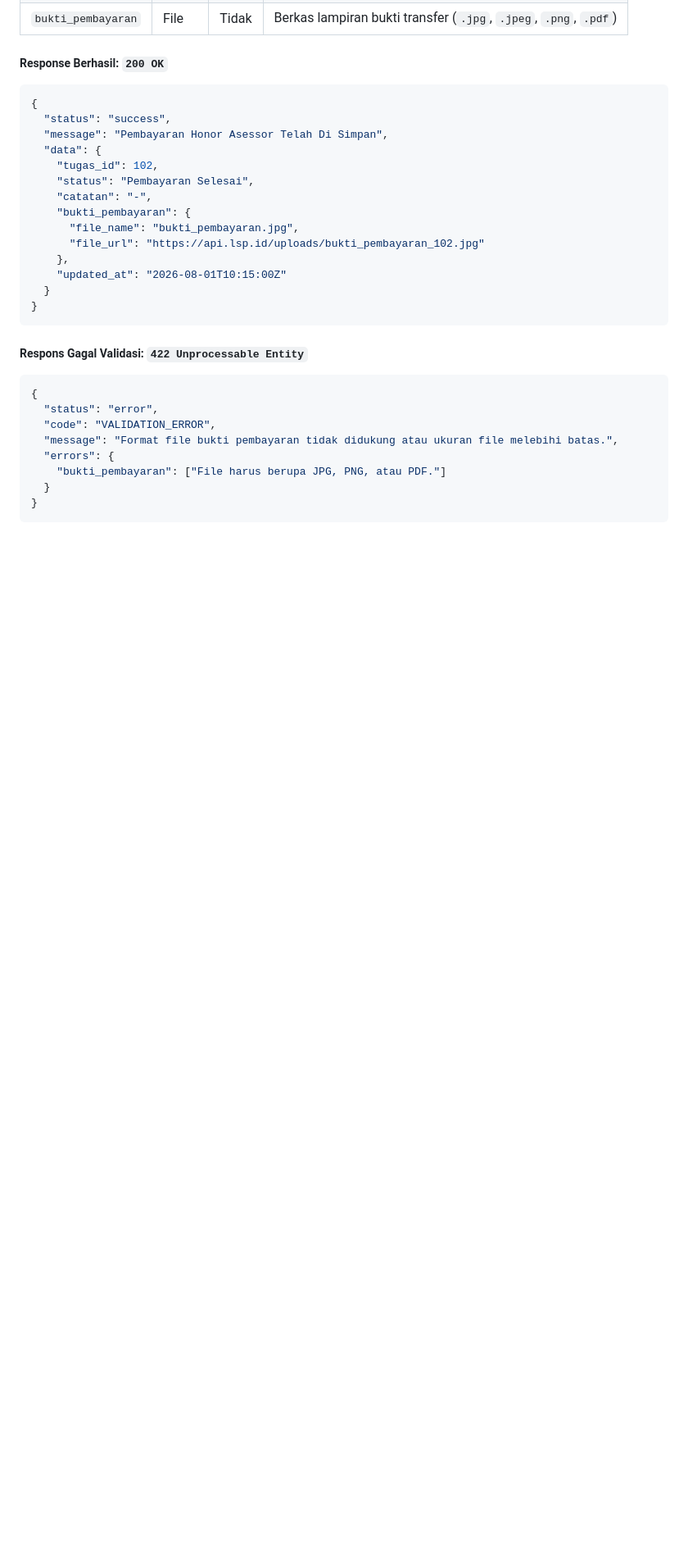
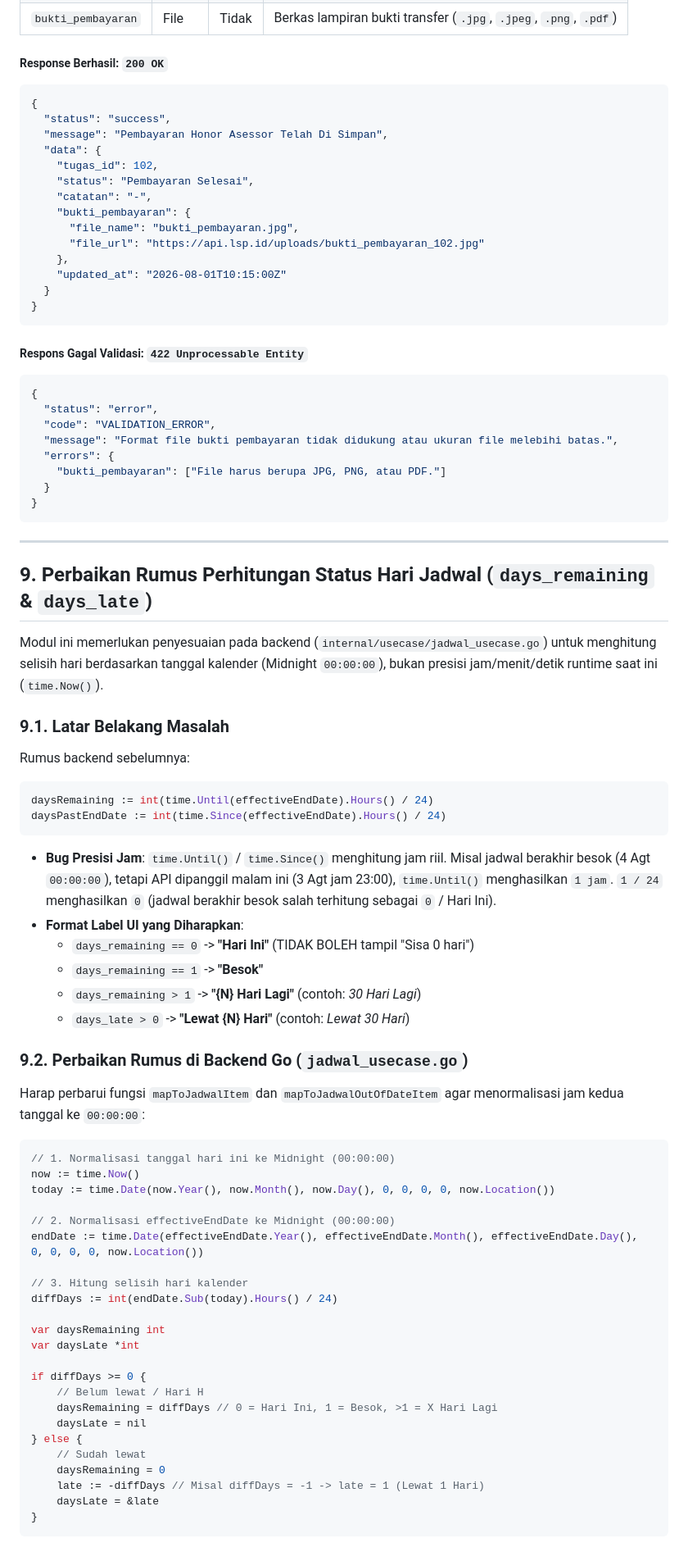
Before and after one commit to neekaru/lsp-mobile-flutter-be, a Markdown page: tell-the-backend.md, the part around the change. Shown at 82% size. GitHub-like rendering; blank space fills up the shorter version.

Commit message:
docs: tambahkan dokumentasi perbaikan rumus status hari ke tell-the-backend.md

````diff
--- a/tell-the-backend.md
+++ b/tell-the-backend.md
@@ -515,3 +515,52 @@ Modul ini digunakan oleh pengguna berhak akses `admin` untuk mengelola honorariu
   }
 }
 ```
+
+---
+
+## 9. Perbaikan Rumus Perhitungan Status Hari Jadwal (`days_remaining` & `days_late`)
+
+Modul ini memerlukan penyesuaian pada backend (`internal/usecase/jadwal_usecase.go`) untuk menghitung selisih hari berdasarkan tanggal kalender (Midnight `00:00:00`), bukan presisi jam/menit/detik runtime saat ini (`time.Now()`).
+
+### 9.1. Latar Belakang Masalah
+Rumus backend sebelumnya:
+```go
+daysRemaining := int(time.Until(effectiveEndDate).Hours() / 24)
+daysPastEndDate := int(time.Since(effectiveEndDate).Hours() / 24)
+```
+- **Bug Presisi Jam**: `time.Until()` / `time.Since()` menghitung jam riil. Misal jadwal berakhir besok (4 Agt `00:00:00`), tetapi API dipanggil malam ini (3 Agt jam 23:00), `time.Until()` menghasilkan `1 jam`. `1 / 24` menghasilkan `0` (jadwal berakhir besok salah terhitung sebagai `0` / Hari Ini).
+- **Format Label UI yang Diharapkan**:
+  - `days_remaining == 0` -> **"Hari Ini"** (TIDAK BOLEH tampil "Sisa 0 hari")
+  - `days_remaining == 1` -> **"Besok"**
+  - `days_remaining > 1` -> **"{N} Hari Lagi"** (contoh: *30 Hari Lagi*)
+  - `days_late > 0` -> **"Lewat {N} Hari"** (contoh: *Lewat 30 Hari*)
+
+### 9.2. Perbaikan Rumus di Backend Go (`jadwal_usecase.go`)
+
+Harap perbarui fungsi `mapToJadwalItem` dan `mapToJadwalOutOfDateItem` agar menormalisasi jam kedua tanggal ke `00:00:00`:
+
+```go
+// 1. Normalisasi tanggal hari ini ke Midnight (00:00:00)
+now := time.Now()
+today := time.Date(now.Year(), now.Month(), now.Day(), 0, 0, 0, 0, now.Location())
+
+// 2. Normalisasi effectiveEndDate ke Midnight (00:00:00)
+endDate := time.Date(effectiveEndDate.Year(), effectiveEndDate.Month(), effectiveEndDate.Day(), 0, 0, 0, 0, now.Location())
+
+// 3. Hitung selisih hari kalender
+diffDays := int(endDate.Sub(today).Hours() / 24)
+
+var daysRemaining int
+var daysLate *int
+
+if diffDays >= 0 {
+    // Belum lewat / Hari H
+    daysRemaining = diffDays // 0 = Hari Ini, 1 = Besok, >1 = X Hari Lagi
+    daysLate = nil
+} else {
+    // Sudah lewat
+    daysRemaining = 0
+    late := -diffDays // Misal diffDays = -1 -> late = 1 (Lewat 1 Hari)
+    daysLate = &late
+}
+```
````
